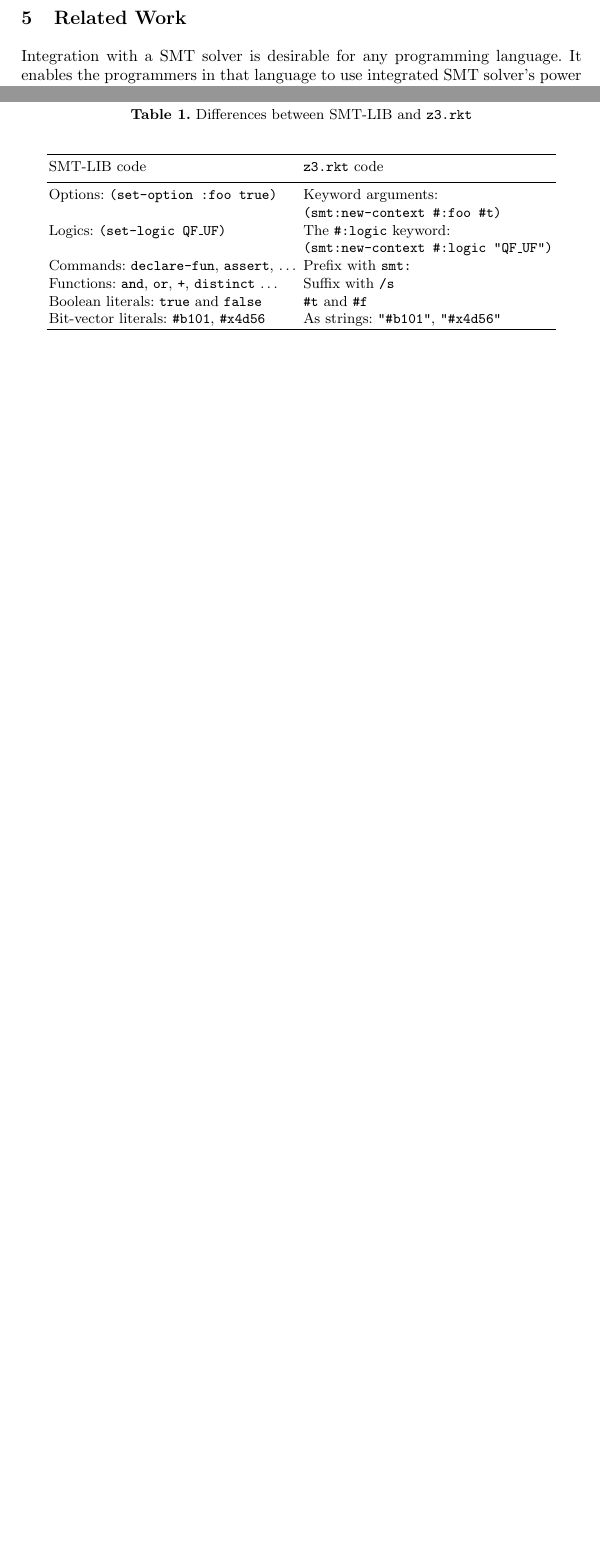
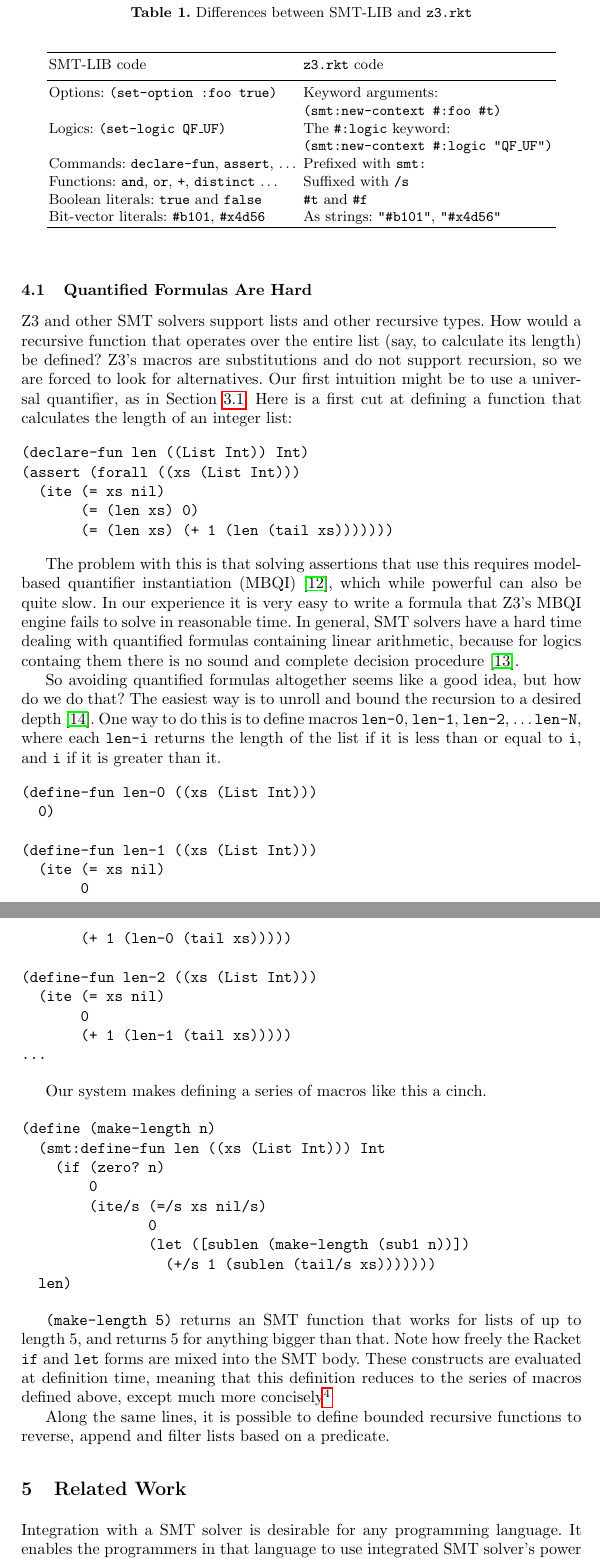
Before and after one commit to sunshowers/z3.rkt, a LaTeX paper (doc/tfp.tex, which reads doc/applications.tex, doc/technical.tex): two parts of pages 5 and 6 of 8 before the commit and two parts of pages 6 and 7 of 10 after it, joined at a grey line, cut so that both start at the same text, the shorter picture padded with empty space. Compiled offline with pdfLaTeX.

Commit message:
Lots more text

```diff
--- a/doc/applications.tex
+++ b/doc/applications.tex
@@ -1,0 +9,69 @@
+\subsection{Quantified Formulas Are Hard}
+
+Z3 and other SMT solvers support lists and other recursive types. How would a
+recursive function that operates over the entire list (say, to calculate its
+length) be defined? Z3's macros are substitutions and do not support
+recursion, so we are forced to look for alternatives. Our first intuition
+might be to use a universal quantifier, as in Section~\ref{sec:derived}. Here
+is a first cut at defining a function that calculates the length of an integer
+list:
+
+\begin{verbatim}
+(declare-fun len ((List Int)) Int)
+(assert (forall ((xs (List Int)))
+  (ite (= xs nil)
+       (= (len xs) 0)
+       (= (len xs) (+ 1 (len (tail xs)))))))
+\end{verbatim}
+
+The problem with this is that solving assertions that use this requires model-
+based quantifier instantiation (MBQI)~\cite{mbqi}, which while powerful can
+also be quite slow. In our experience it is very easy to write a formula that
+Z3's MBQI engine fails to solve in reasonable time. In general, SMT solvers
+have a hard time dealing with quantified formulas containing linear
+arithmetic, because for logics containg them there is no sound and complete
+decision procedure~\cite{halpern91}.
+
+So avoiding quantified formulas altogether seems like a good idea, but how do
+we do that? The easiest way is to unroll and bound the recursion to a desired
+depth~\cite{sat-recursive}. One way to do this is to define macros
+\texttt{len-0}, \texttt{len-1}, \texttt{len-2}, \ldots \texttt{len-N}, where
+each \texttt{len-i} returns the length of the list if it is less than or equal
+to \texttt{i}, and \texttt{i} if it is greater than it.
+
+\begin{verbatim}
+(define-fun len-0 ((xs (List Int)))
+  0)
+
+(define-fun len-1 ((xs (List Int)))
+  (ite (= xs nil)
+       0
+       (+ 1 (len-0 (tail xs)))))
+
+(define-fun len-2 ((xs (List Int)))
+  (ite (= xs nil)
+       0
+       (+ 1 (len-1 (tail xs)))))
+...
+\end{verbatim}
+
+Our system makes defining a series of macros like this a cinch.
+
+\begin{verbatim}
+(define (make-length n)
+  (smt:define-fun len ((xs (List Int))) Int
+    (if (zero? n)
+        0
+        (ite/s (=/s xs nil/s)
+               0
+               (let ([sublen (make-length (sub1 n))])
+                 (+/s 1 (sublen (tail/s xs)))))))
+  len)
+\end{verbatim}
+
+\texttt{(make-length 5)} returns an SMT function that works for lists of up to
+length 5, and returns 5 for anything bigger than that. Note how freely the
+Racket \texttt{if} and \texttt{let} forms are mixed into the SMT body. These
+constructs are evaluated at definition time, meaning that this definition
+reduces to the series of macros defined above, except much more
+concisely\footnote{In some applications it might be useful to start with
@@ -1,0 +83,2 @@
+Along the same lines, it is possible to define bounded recursive functions to
+reverse, append and filter lists based on a predicate.
--- a/doc/technical.tex
+++ b/doc/technical.tex
@@ -91,9 +92,9 @@ Options: \texttt{(set-option :foo true)} & Keyword arguments: \newline \texttt{(
 
 Logics: \texttt{(set-logic QF\_UF)} & The \texttt{\#:logic} keyword: \newline \texttt{(smt:new-context \#:logic "QF\_UF")} \\
 
-Commands: \texttt{declare-fun}, \texttt{assert}, \ldots & Prefix with \texttt{smt:} \\
+Commands: \texttt{declare-fun}, \texttt{assert}, \ldots & Prefixed with \texttt{smt:} \\
 
-Functions: \texttt{and}, \texttt{or}, \texttt{+}, \texttt{distinct} \ldots & Suffix with \texttt{/s} \\
+Functions: \texttt{and}, \texttt{or}, \texttt{+}, \texttt{distinct} \ldots & Suffixed with \texttt{/s} \\
 
 Boolean literals: \texttt{true} and \texttt{false} & \texttt{\#t} and \texttt{\#f} \\
 
```
Also changed, not shown: doc/citations.bib (+42 -0 lines), doc/intro.tex (+1 -0 lines), doc/applications.tex (12 more changed lines), doc/technical.tex (1 more changed lines), 1 other file.
